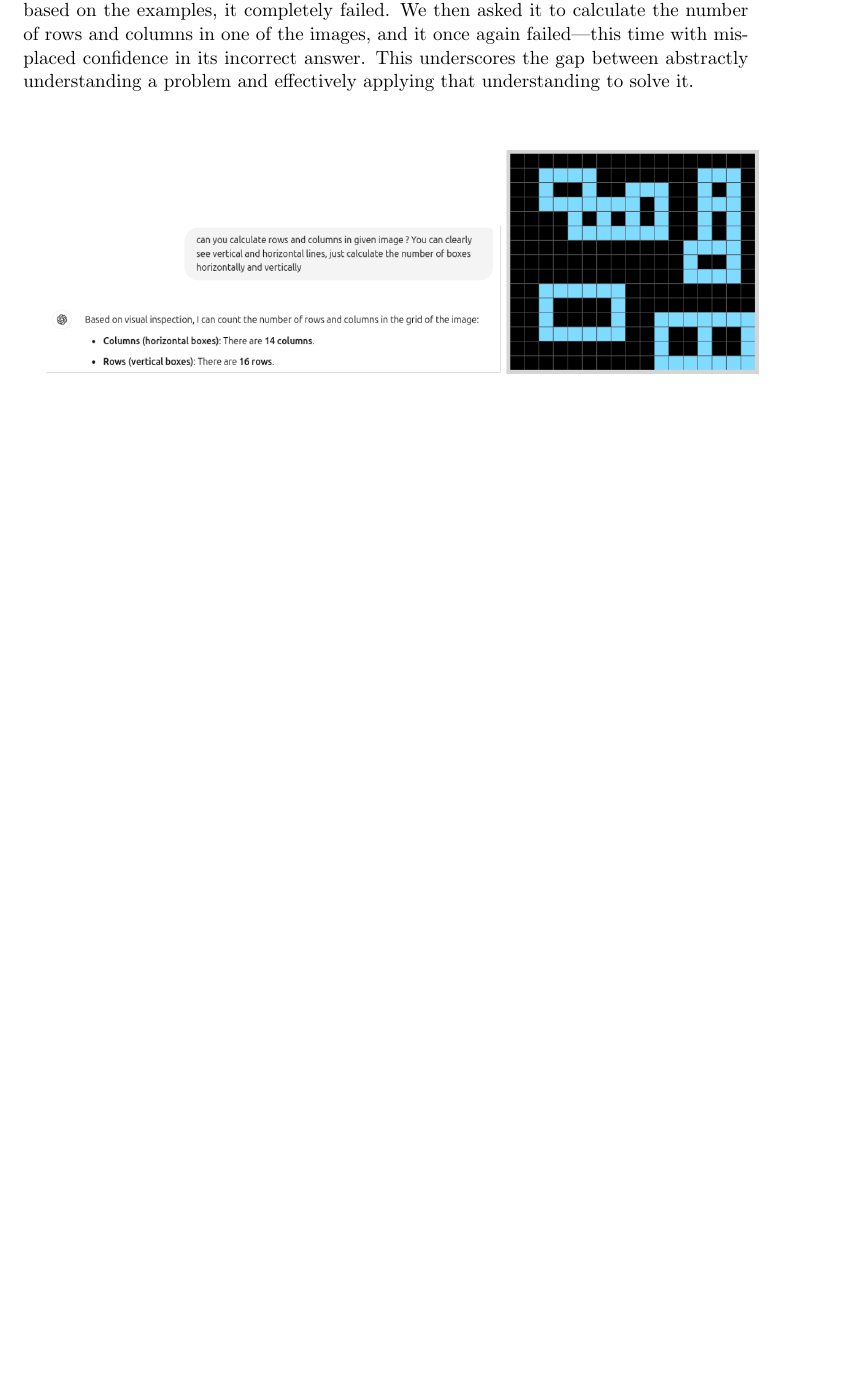
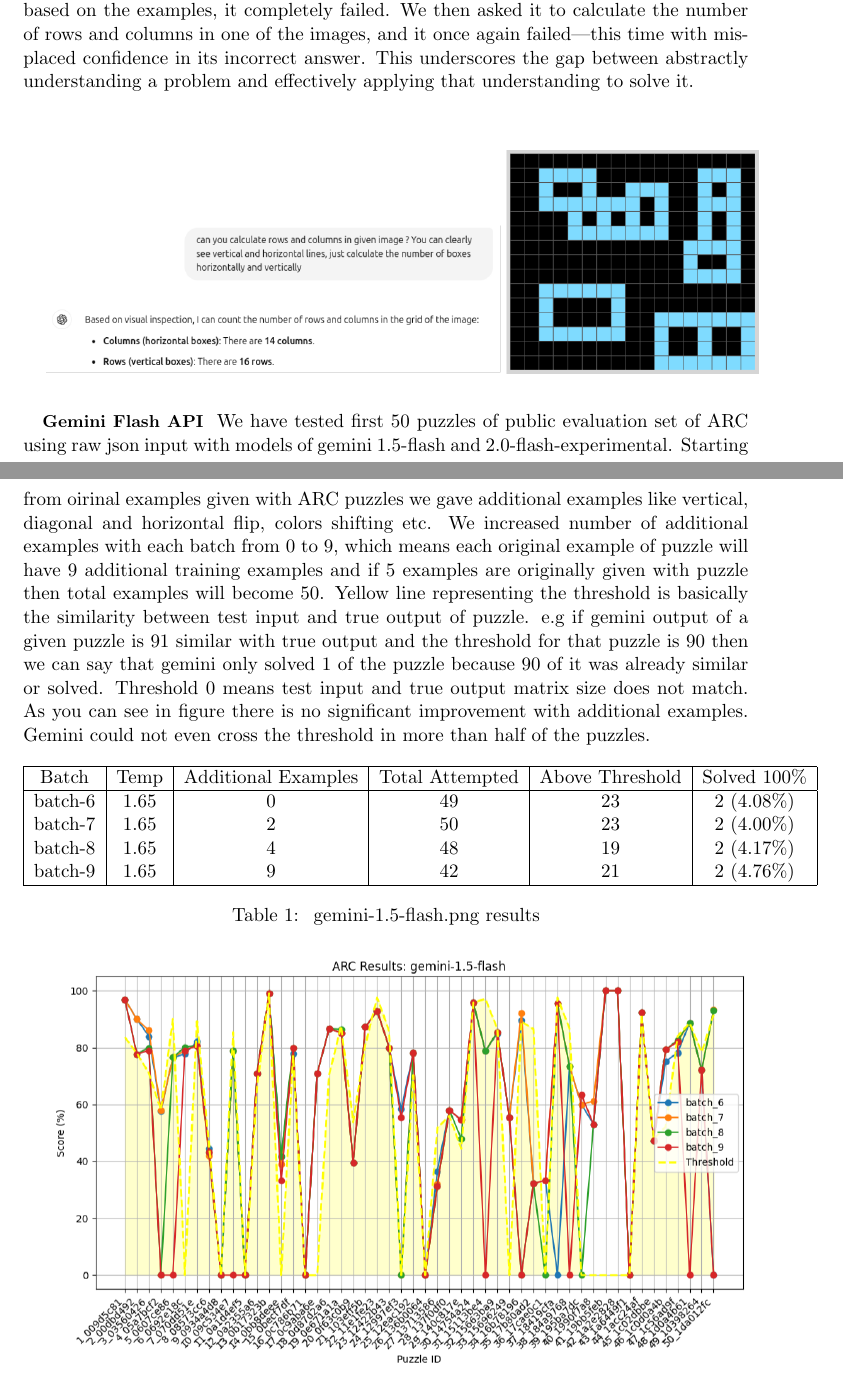
Before and after one commit to ainumbat/common_sense, a LaTeX document (LaTeX/emergence of intelligence.tex): part of page 12 of 15 before the commit and two parts of pages 12 and 13 of 17 after it, the two joined at a grey line, cut so that both start at the same text, the shorter picture padded with empty space. Compiled offline with pdfLaTeX.

Commit message:
Added gemini api data of ARC

```diff
--- a/LaTeX/emergence of intelligence.tex
+++ b/LaTeX/emergence of intelligence.tex
@@ -148,6 +148,35 @@ To evaluate ChatGPT, we selected a straightforward ARC puzzle with four solved e
 
 \includegraphics[width=0.99\linewidth, center]{arcagi_1.png}
 
+\vspace{0.5cm}
+
+\begin{small}
+\textbf{Gemini Flash API}
+\end{small}
+We have tested first 50 puzzles of public evaluation set of ARC using raw json input with models of gemini 1.5-flash and 2.0-flash-experimental. Starting from oirinal examples given with ARC puzzles we gave additional examples like vertical, diagonal and horizontal flip, colors shifting etc. We increased number of additional examples with each batch from 0 to 9, which means each original example of puzzle will have 9 additional training examples and if 5 examples are originally given with puzzle then total examples will become 50. Yellow line representing the threshold is basically the similarity between test input and true output of puzzle. e.g if gemini output of a given puzzle is 91 similar with true output and the threshold for that puzzle is 90 then we can say that gemini only solved 1 of the puzzle because 90 of it was already similar or solved. Threshold 0 means test input and true output matrix size does not match. As you can see in figure there is no significant improvement with additional examples. Gemini could not even cross the threshold in more than half of the puzzles.
+
+
+
+\begin{table}[h]
+    \centering
+    \begin{tabular}{|c|c|c|c|c|c|}
+        \hline
+        Batch & Temp & Additional Examples & Total Attempted & Above Threshold & Solved 100\% \\
+        \hline
+        batch-6 & 1.65 & 0 & 49 & 23 & 2 (4.08\%)   \\
+        batch-7 & 1.65 & 2 & 50 & 23 & 2 (4.00\%)   \\
+        batch-8 & 1.65 & 4 & 48 & 19 & 2 (4.17\%)   \\
+        batch-9 & 1.65 & 9 & 42 & 21 & 2 (4.76\%)   \\
+        \hline
+    \end{tabular}
+    \caption{ gemini-1.5-flash.png results }
+    \label{tab:example}
+\end{table}
+
+\includegraphics[width=0.99\linewidth, center]{gemini-1.5-flash.png}
+
+\includegraphics[width=0.99\linewidth, center]{gemini-2.0-flash-thinking-exp-01-21.png}
+
 \vspace{2cm}
 
 \begin{huge}
```
Also changed, not shown: LaTeX/emergence of intelligence.pdf, LaTeX/gemini-1.5-flash.png (added), LaTeX/gemini-2.0-flash-thinking-exp-01-21.png (added), LaTeX/emergence of intelligence.tex (4 more changed lines), 3 other files.
